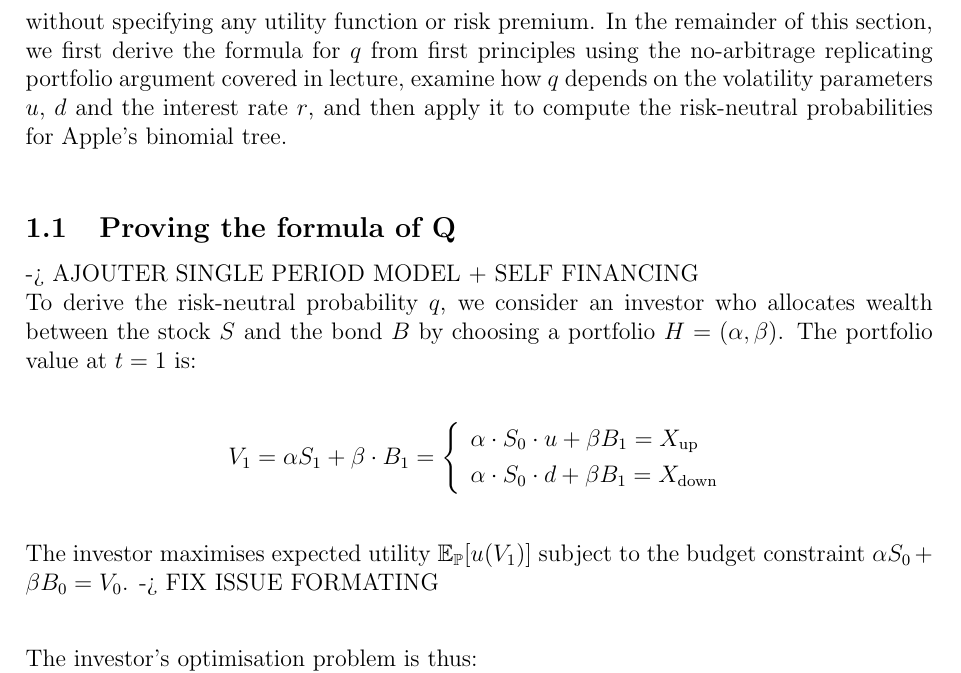
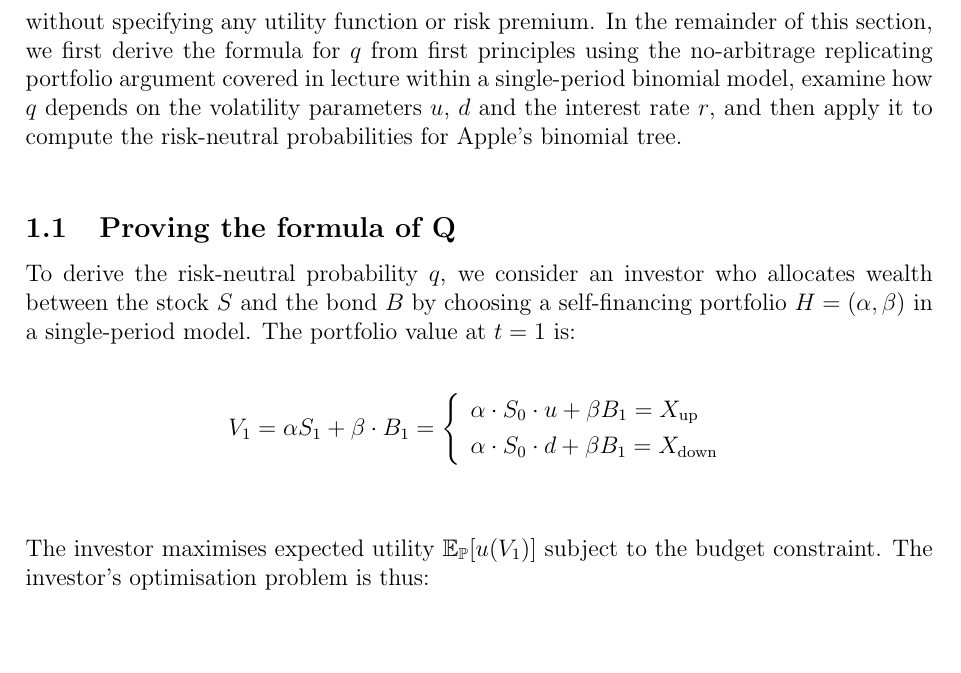
Before and after one commit to Mclement197/HSG_SMF, a LaTeX document (hand_in/proof-q.tex): part of page 1 of 4, cut so that both start at the same text, the shorter picture padded with empty space. Compiled offline with pdfLaTeX.

Commit message:
feat/update-proof-q

```diff
--- a/hand_in/proof-q.tex
+++ b/hand_in/proof-q.tex
@@ -34,18 +34,17 @@ option as a discounted expectation under $\mathbb{Q}$,
 \]
 without specifying any utility function or risk premium. In the remainder of
 this section, we first derive the formula for $q$ from first principles using
-the no-arbitrage replicating portfolio argument covered in lecture, examine how
-$q$ depends on the volatility parameters $u$, $d$ and the interest rate $r$,
-and then apply it to compute the risk-neutral probabilities for Apple's
-binomial tree.
+the no-arbitrage replicating portfolio argument covered in lecture within a
+single-period binomial model, examine how $q$ depends on the volatility
+parameters $u$, $d$ and the interest rate $r$, and then apply it to compute
+the risk-neutral probabilities for Apple's binomial tree.
 \vspace{1em}
 
 \subsection{Proving the formula of Q}
--> AJOUTER SINGLE PERIOD MODEL + SELF FINANCING
 
 \noindent To derive the risk-neutral probability $q$, we consider an investor who allocates
-wealth between the stock $S$ and the bond $B$ by choosing a portfolio
-$H = (\alpha, \beta)$. The portfolio value at $t=1$ is:
+wealth between the stock $S$ and the bond $B$ by choosing a self-financing
+portfolio $H = (\alpha, \beta)$ in a single-period model. The portfolio value at $t=1$ is:
 
 \vspace{1em}
 \[
@@ -57,15 +56,10 @@ V_1 = \alpha S_1 + \beta \cdot B_1 =
 \end{array}
 \right.
 \]
-\vspace{1em}
+\vspace{2em}
 
 \noindent The investor maximises expected utility $\mathbb{E}_{\mathbb{P}}[u(V_1)]$ subject to the budget
-constraint $\alpha S_0 + \beta B_0 = V_0$.
--> FIX ISSUE FORMATING
-
-\vspace{2em}
-
-\noindent \uline{The investor's optimisation problem is thus:}
+constraint. The investor's optimisation problem is thus:
 
 \[
 \max_{\alpha,\, \beta} \; \mathbb{E}_{\mathbb{P}}\left[u\!\left(\alpha S_1 + \beta \cdot B_1\right)\right]
```
Also changed, not shown: hand_in/handin.tex (+8 -14 lines), hand_in/proof-q.tex (7 more changed lines), 1 other file.
